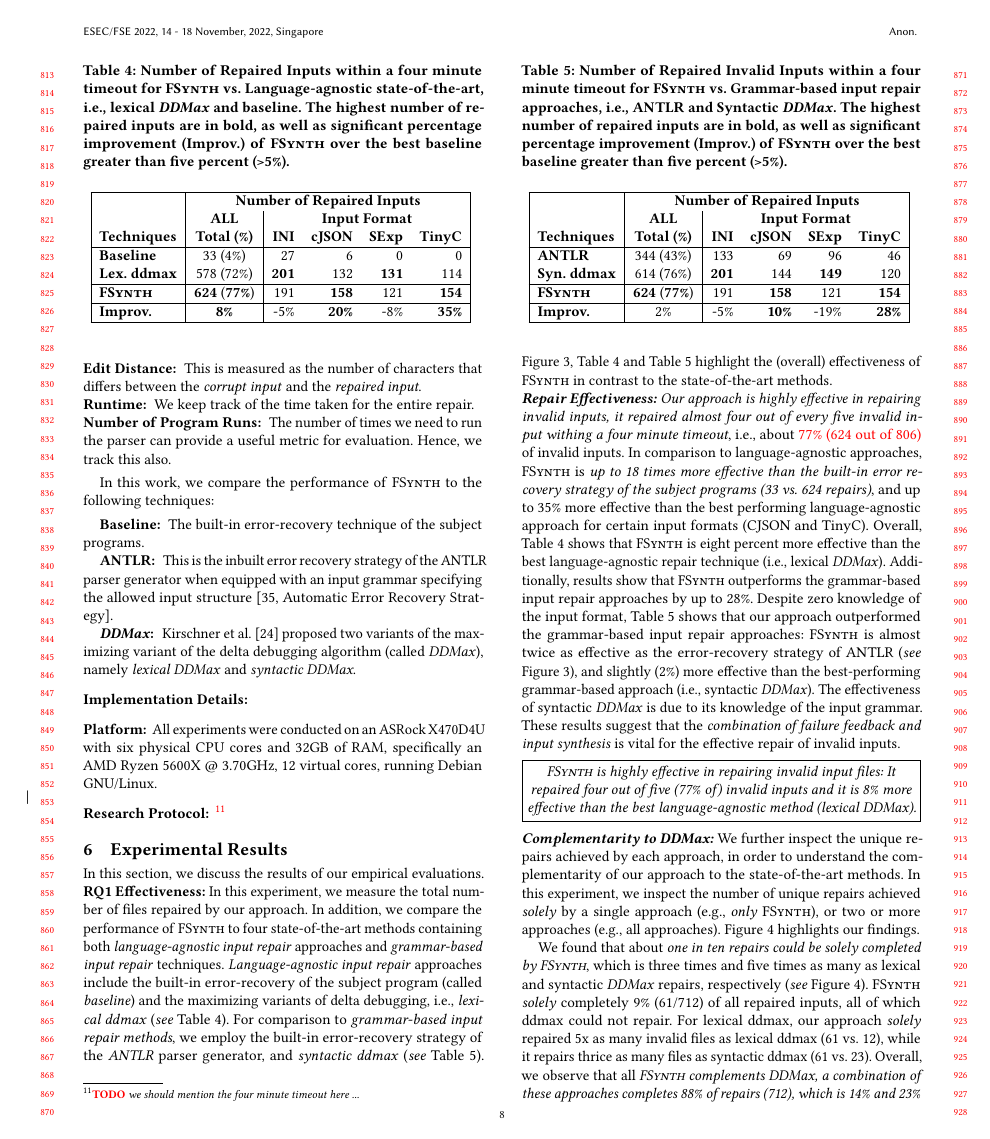
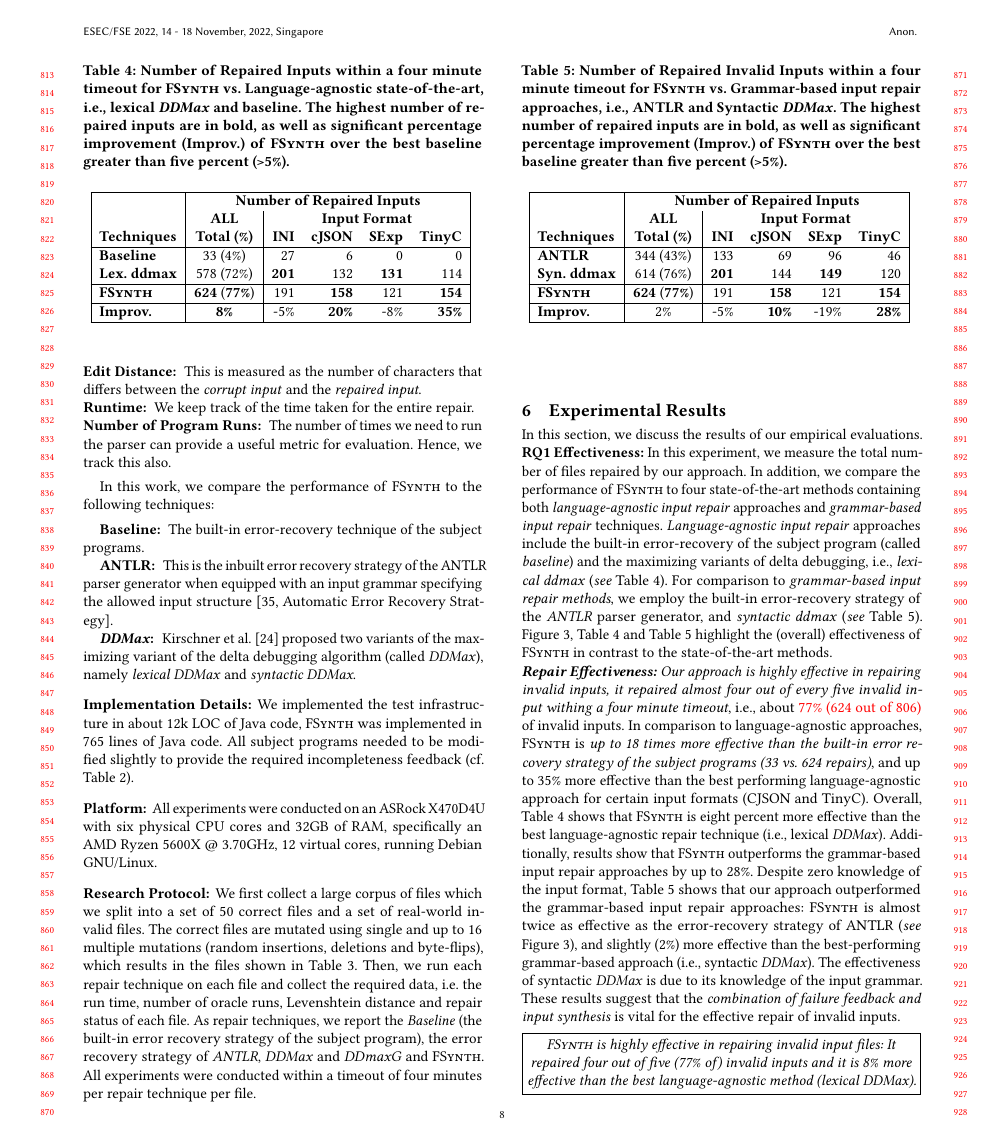
Before and after one commit to vrthra/delta-repair, a LaTeX paper (fse22-brepair.tex): page 8 of 11. Compiled offline with pdfLaTeX.

Commit message:
Added Research Protocol and Implementation Details

```diff
--- a/fse22-brepair.tex
+++ b/fse22-brepair.tex
@@ -1675,6 +1675,8 @@ namely \textit{lexical \ddmax} and \textit{syntactic \ddmax}.
 
 
 \subsubsection*{\bf Implementation Details:}
+We implemented the test infrastructure in about 12k LOC of Java code, \approach was implemented in 765 lines of Java code.
+All subject programs needed to be modified slightly to provide the required incompleteness feedback (cf. \Cref{tab:subject-programs}).
 
 \subsubsection*{\bf Platform:} All experiments were conducted
 %the experiments
@@ -1684,7 +1686,12 @@ and 32GB of RAM, specifically an AMD Ryzen 5600X @ 3.70GHz, 12~virtual cores, ru
 %\noindent
 %\textbf{
 
-\subsubsection*{\bf Research Protocol:}\todo{we should mention the four minute timeout here ... }
+\subsubsection*{\bf Research Protocol:}
+We first collect a large corpus of files which we split into a set of 50 correct files and a set of real-world invalid files.
+The correct files are mutated using single and up to 16 multiple mutations (random insertions, deletions and byte-flips), which results in the files shown in \Cref{tab:input-details}.
+Then, we run each repair technique on each file and collect the required data, i.e. the run time, number of oracle runs, Levenshtein distance and repair status of each file.
+As repair techniques, we report the \emph{Baseline} (the built-in error recovery strategy of the subject program), the error recovery strategy of \emph{ANTLR}, \ddmax and \ddmaxg and \approach.
+All experiments were conducted within a timeout of four minutes per repair technique per file.
 
 
 
```
